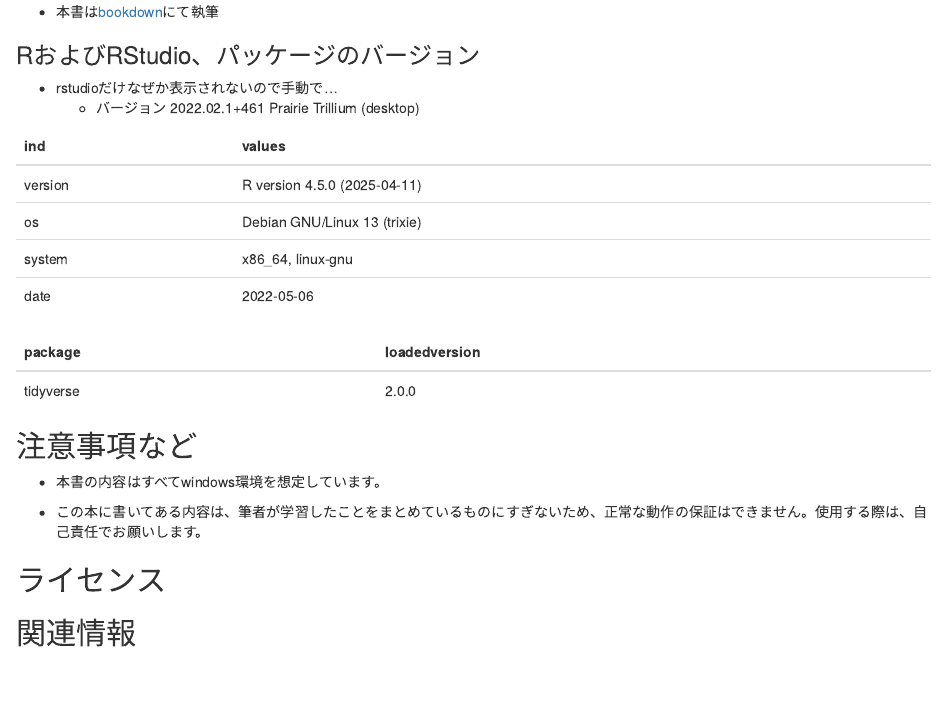
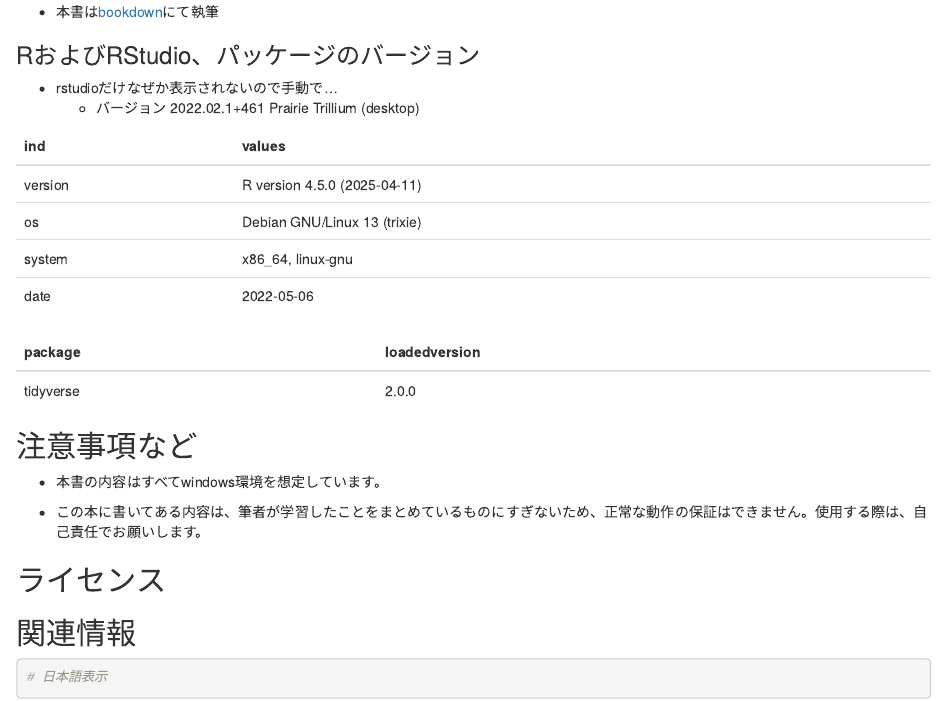
Before and after one commit to izunyan/dojinshi-template-rmd, an R Markdown document (index.Rmd): the page in a window 1100 px wide, from 1840 px down. Rendered offline with R 4.5, knitr and Pandoc, with nearby package versions.

````diff
--- a/_bookdown.yml
+++ b/_bookdown.yml
@@ -3,5 +3,5 @@
 repo: https://github.com/izunyan/dojinshi_template.git
 output_dir: "docs"   # githubでweb公開するためにdocsフォルダに変更
 rmd_files: ["index.Rmd",
-            "設定.Rmd",
-            "注意事項.Rmd"] # rmdファイルの順番指定
+            "setting.Rmd",
+            "attention.Rmd"] # rmdファイルの順番指定
--- a/index.Rmd
+++ b/index.Rmd
@@ -150,3 +150,6 @@
 <!--   + ただし，ライセンスの適用は本書での著作部分のみとなり，用いているデータやパッケージや画像などはそれぞれのライセンスに準じる -->
 
 ## 関連情報 {-#association}
+```{r}
+# 日本語表示
+```
````
Also changed, not shown: attention.Rmd (renamed from 注意事項.Rmd), docs/search.json, setting.Rmd (renamed from 設定.Rmd), 4 other files.
